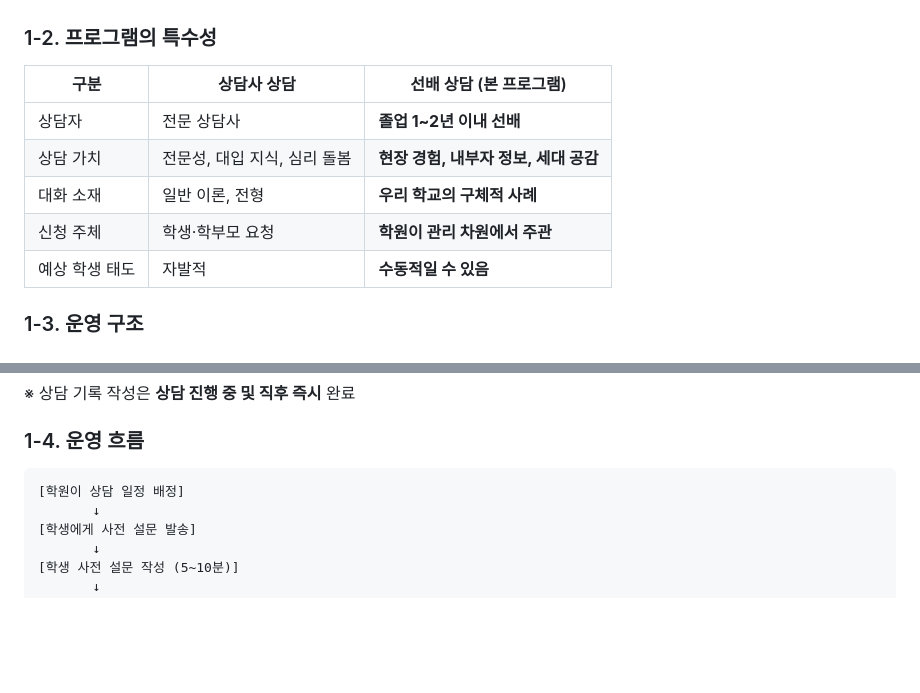
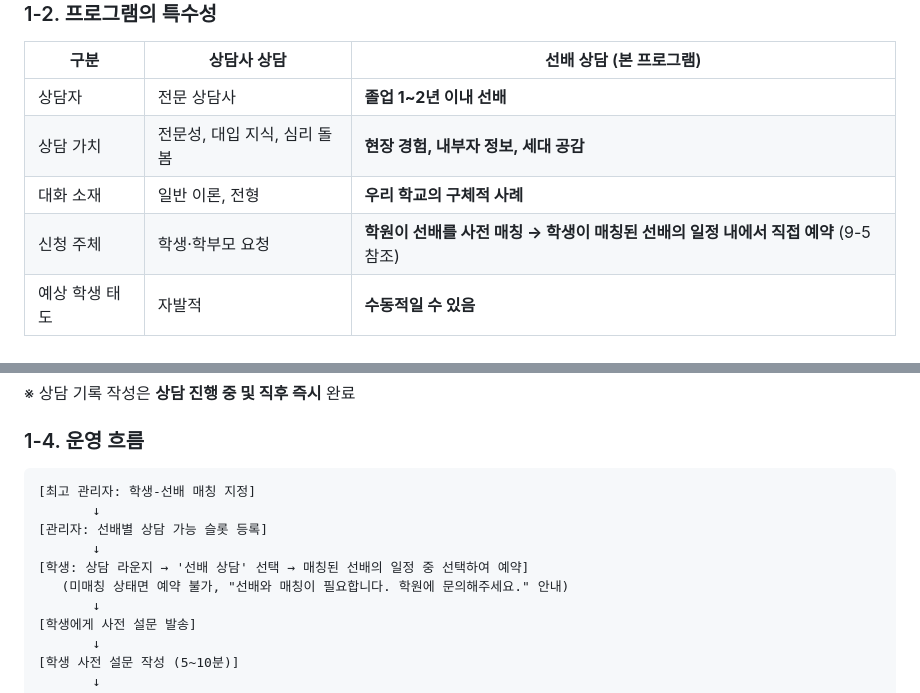
Before and after one commit to ipsilounge2026/ipsilounge, a Markdown page: 선배상담_프로그램_기획서_V1.md, 2 parts joined by grey strips. Drawn GitHub-style; blank space fills up the shorter version.

````diff
--- a/선배상담_프로그램_기획서_V1.md
+++ b/선배상담_프로그램_기획서_V1.md
@@ -16,7 +16,7 @@
 | 상담자 | 전문 상담사 | **졸업 1~2년 이내 선배** |
 | 상담 가치 | 전문성, 대입 지식, 심리 돌봄 | **현장 경험, 내부자 정보, 세대 공감** |
 | 대화 소재 | 일반 이론, 전형 | **우리 학교의 구체적 사례** |
-| 신청 주체 | 학생·학부모 요청 | **학원이 관리 차원에서 주관** |
+| 신청 주체 | 학생·학부모 요청 | **학원이 선배를 사전 매칭 → 학생이 매칭된 선배의 일정 내에서 직접 예약** (9-5 참조) |
 | 예상 학생 태도 | 자발적 | **수동적일 수 있음** |
 
 ### 1-3. 운영 구조
@@ -73,7 +73,12 @@
 ### 1-4. 운영 흐름
 
 ```
-[학원이 상담 일정 배정]
+[최고 관리자: 학생-선배 매칭 지정]
+       ↓
+[관리자: 선배별 상담 가능 슬롯 등록]
+       ↓
+[학생: 상담 라운지 → '선배 상담' 선택 → 매칭된 선배의 일정 중 선택하여 예약]
+   (미매칭 상태면 예약 불가, "선배와 매칭이 필요합니다. 학원에 문의해주세요." 안내)
        ↓
 [학생에게 사전 설문 발송]
        ↓
````
Also changed, not shown: other parts of 선배상담_프로그램_기획서_V1.md (+54 -0 lines).
